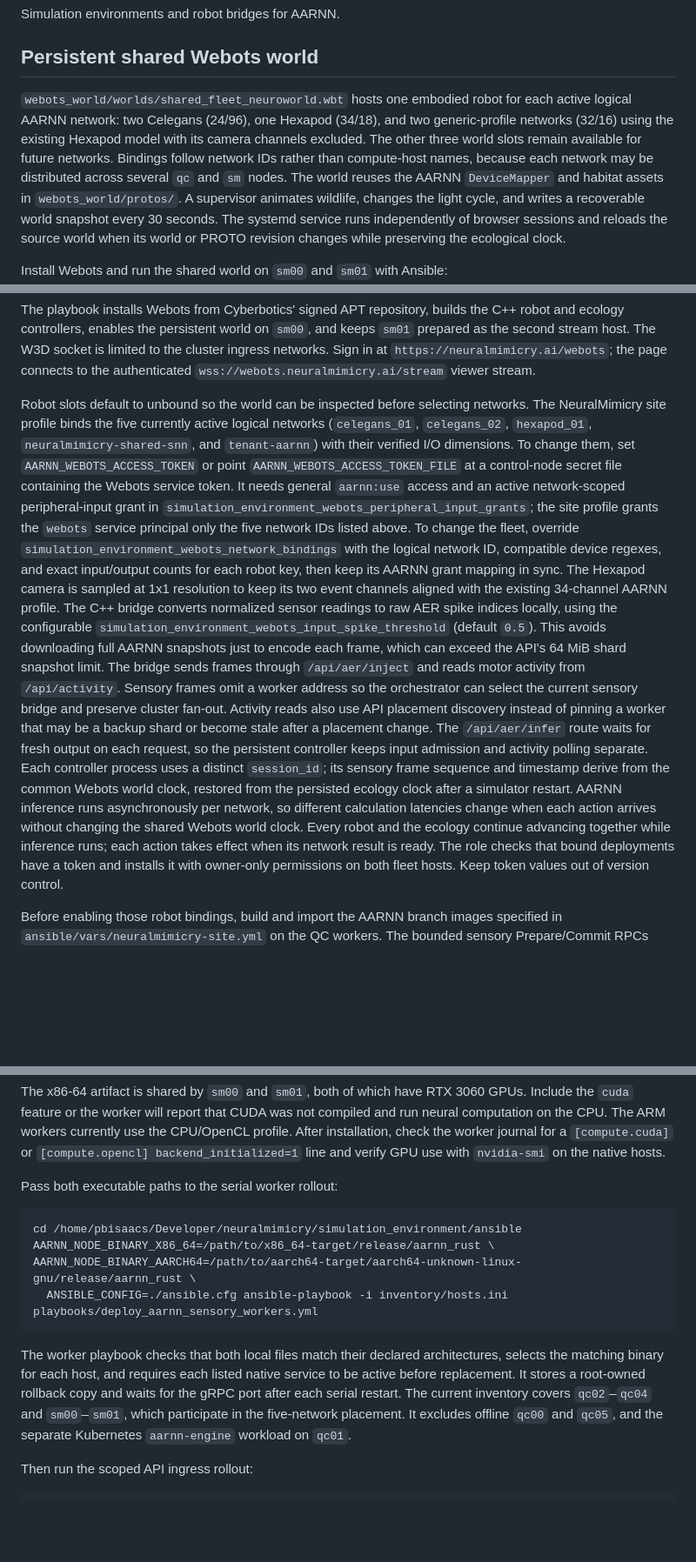
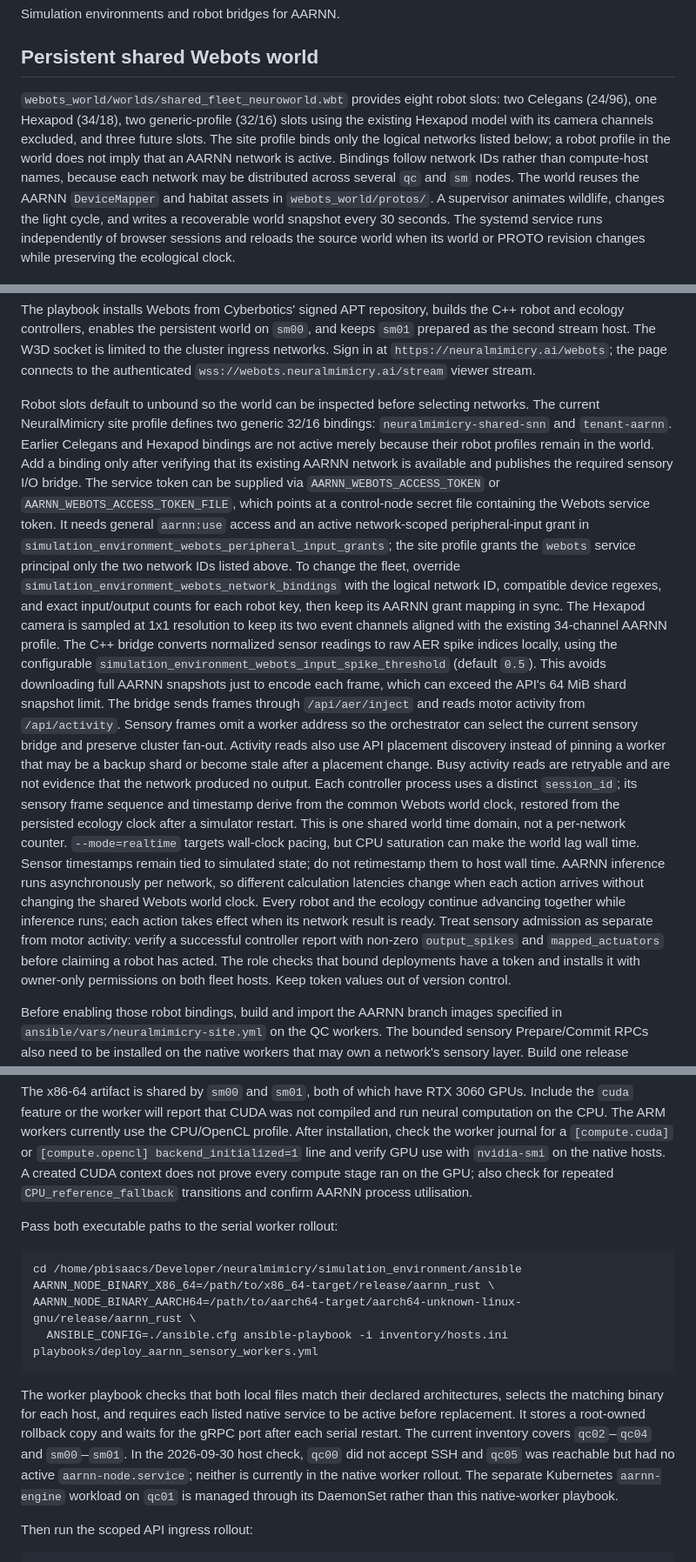
Before and after one commit to neuralmimicry/simulation_environment, a Markdown page: README.md, 3 parts joined by grey strips. Shown at 87% size. Drawn GitHub-style; blank space fills up the shorter version.

Commit message:
docs(webots): align runtime guide with deployed fleet

```diff
--- a/README.md
+++ b/README.md
@@ -3,12 +3,13 @@ Simulation environments and robot bridges for AARNN.
 
 ## Persistent shared Webots world
 
-`webots_world/worlds/shared_fleet_neuroworld.wbt` hosts one embodied robot for
-each active logical AARNN network: two Celegans (24/96), one Hexapod (34/18),
-and two generic-profile networks (32/16) using the existing Hexapod model with
-its camera channels excluded. The other three world slots remain available for
-future networks. Bindings follow network IDs rather than compute-host names,
-because each network may be distributed across several `qc` and `sm` nodes.
+`webots_world/worlds/shared_fleet_neuroworld.wbt` provides eight robot slots:
+two Celegans (24/96), one Hexapod (34/18), two generic-profile (32/16) slots
+using the existing Hexapod model with its camera channels excluded, and three
+future slots. The site profile binds only the logical networks listed below;
+a robot profile in the world does not imply that an AARNN network is active.
+Bindings follow network IDs rather than compute-host names, because each
+network may be distributed across several `qc` and `sm` nodes.
 The world reuses the AARNN `DeviceMapper` and habitat assets in
 `webots_world/protos/`. A supervisor animates wildlife, changes the light cycle,
 and writes a recoverable world snapshot every 30 seconds. The systemd service
@@ -30,19 +31,22 @@ to the cluster ingress networks. Sign in at
 `wss://webots.neuralmimicry.ai/stream` viewer stream.
 
 Robot slots default to unbound so the world can be inspected before selecting
-networks. The NeuralMimicry site profile binds the five currently active
-logical networks (`celegans_01`, `celegans_02`, `hexapod_01`,
-`neuralmimicry-shared-snn`, and `tenant-aarnn`) with their verified I/O
-dimensions. To change them, set
-`AARNN_WEBOTS_ACCESS_TOKEN` or point `AARNN_WEBOTS_ACCESS_TOKEN_FILE` at a
+networks. The current NeuralMimicry site profile defines two generic 32/16
+bindings: `neuralmimicry-shared-snn` and `tenant-aarnn`. Earlier Celegans and
+Hexapod bindings are not active merely because their robot profiles remain in
+the world. Add a binding only after verifying that its existing AARNN network
+is available and publishes the required sensory I/O bridge. The service token
+can be supplied via `AARNN_WEBOTS_ACCESS_TOKEN` or
+`AARNN_WEBOTS_ACCESS_TOKEN_FILE`, which points at a
 control-node secret file containing the Webots service token. It needs general
 `aarnn:use` access and an active network-scoped peripheral-input grant in
 `simulation_environment_webots_peripheral_input_grants`; the site profile
-grants the `webots` service principal only the five network IDs listed above.
+grants the `webots` service principal only the two network IDs listed above.
 To change the fleet, override `simulation_environment_webots_network_bindings`
 with the logical network ID, compatible device regexes, and exact input/output
-counts for each robot key, then keep its AARNN grant mapping in sync. The Hexapod camera is sampled at 1x1 resolution to keep its two
-event channels aligned with the existing 34-channel AARNN profile. The C++
+counts for each robot key, then keep its AARNN grant mapping in sync. The
+Hexapod camera is sampled at 1x1 resolution to keep its two event channels
+aligned with the existing 34-channel AARNN profile. The C++
 bridge converts normalized sensor readings to raw AER spike indices locally,
 using the configurable `simulation_environment_webots_input_spike_threshold`
 (default `0.5`). This avoids downloading full AARNN snapshots just to encode
@@ -51,16 +55,22 @@ The bridge sends frames through `/api/aer/inject` and reads motor activity from
 `/api/activity`. Sensory frames omit a worker address so the orchestrator can
 select the current sensory bridge and preserve cluster fan-out. Activity reads
 also use API placement discovery instead of pinning a worker that may be a
-backup shard or become stale after a placement change. The `/api/aer/infer`
-route waits for fresh output on each request, so the persistent controller
-keeps input admission and activity polling separate. Each controller process
-uses a distinct `session_id`; its sensory frame sequence and timestamp derive
-from the common Webots world clock, restored from the persisted ecology clock
-after a simulator restart. AARNN inference runs asynchronously per network, so
-different calculation latencies change when each action arrives without
-changing the shared Webots world clock. Every robot and the ecology continue
+backup shard or become stale after a placement change. Busy activity reads
+are retryable and are not evidence that the network produced no output. Each
+controller process uses a distinct `session_id`; its sensory frame sequence
+and timestamp derive from the common Webots world clock, restored from the
+persisted ecology clock after a simulator restart. This is one shared world
+time domain, not a per-network counter. `--mode=realtime` targets wall-clock
+pacing, but CPU saturation can make the world lag wall time. Sensor timestamps
+remain tied to simulated state; do not retimestamp them to host wall time.
+AARNN inference runs asynchronously per network, so different calculation
+latencies change when each action arrives without changing the shared Webots
+world clock. Every robot and the ecology continue
 advancing together while inference runs; each action takes effect when its
 network result is ready.
+Treat sensory admission as separate from motor activity: verify a successful
+controller report with non-zero `output_spikes` and `mapped_actuators` before
+claiming a robot has acted.
 The role checks that bound deployments have a token and installs it with
 owner-only permissions on both fleet hosts. Keep token values out of version
 control.
@@ -97,6 +107,9 @@ not compiled and run neural computation on the CPU. The ARM workers currently
 use the CPU/OpenCL profile. After installation, check the worker journal for a
 `[compute.cuda]` or `[compute.opencl] backend_initialized=1` line and verify
 GPU use with `nvidia-smi` on the native hosts.
+A created CUDA context does not prove every compute stage ran on the GPU; also
+check for repeated `CPU_reference_fallback` transitions and confirm AARNN
+process utilisation.
 
 Pass both executable paths to the serial worker rollout:
 
@@ -111,9 +124,11 @@ The worker playbook checks that both local files match their declared
 architectures, selects the matching binary for each host, and requires each
 listed native service to be active before replacement. It stores a root-owned
 rollback copy and waits for the gRPC port after each serial restart. The
-current inventory covers `qc02`–`qc04` and `sm00`–`sm01`, which participate in
-the five-network placement. It excludes offline `qc00` and `qc05`, and the
-separate Kubernetes `aarnn-engine` workload on `qc01`.
+current inventory covers `qc02`–`qc04` and `sm00`–`sm01`. In the 2026-09-30
+host check, `qc00` did not accept SSH and `qc05` was reachable but had no
+active `aarnn-node.service`; neither is currently in the native worker rollout.
+The separate Kubernetes `aarnn-engine` workload on `qc01` is managed through
+its DaemonSet rather than this native-worker playbook.
 
 Then run the scoped API ingress rollout:
 
```
